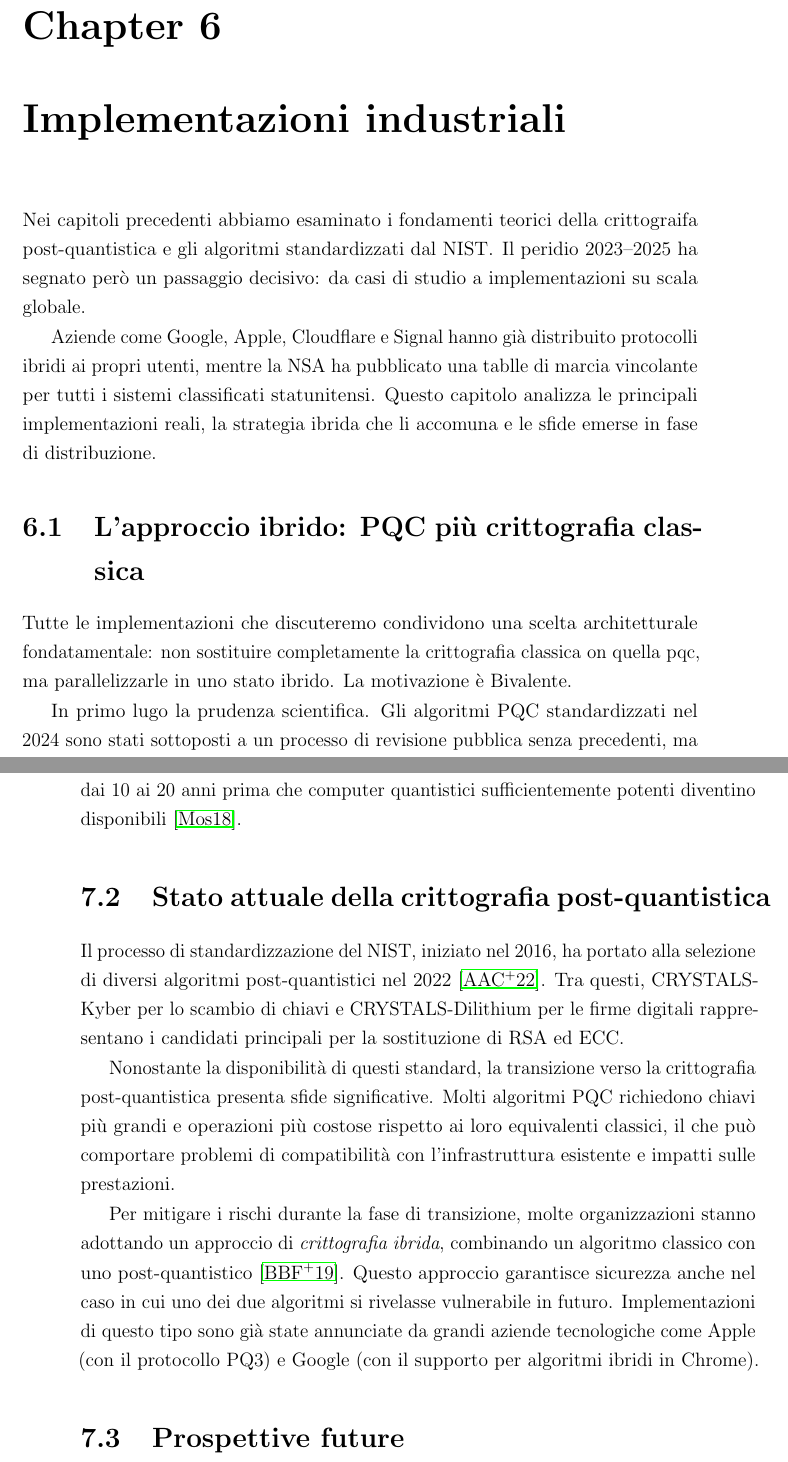
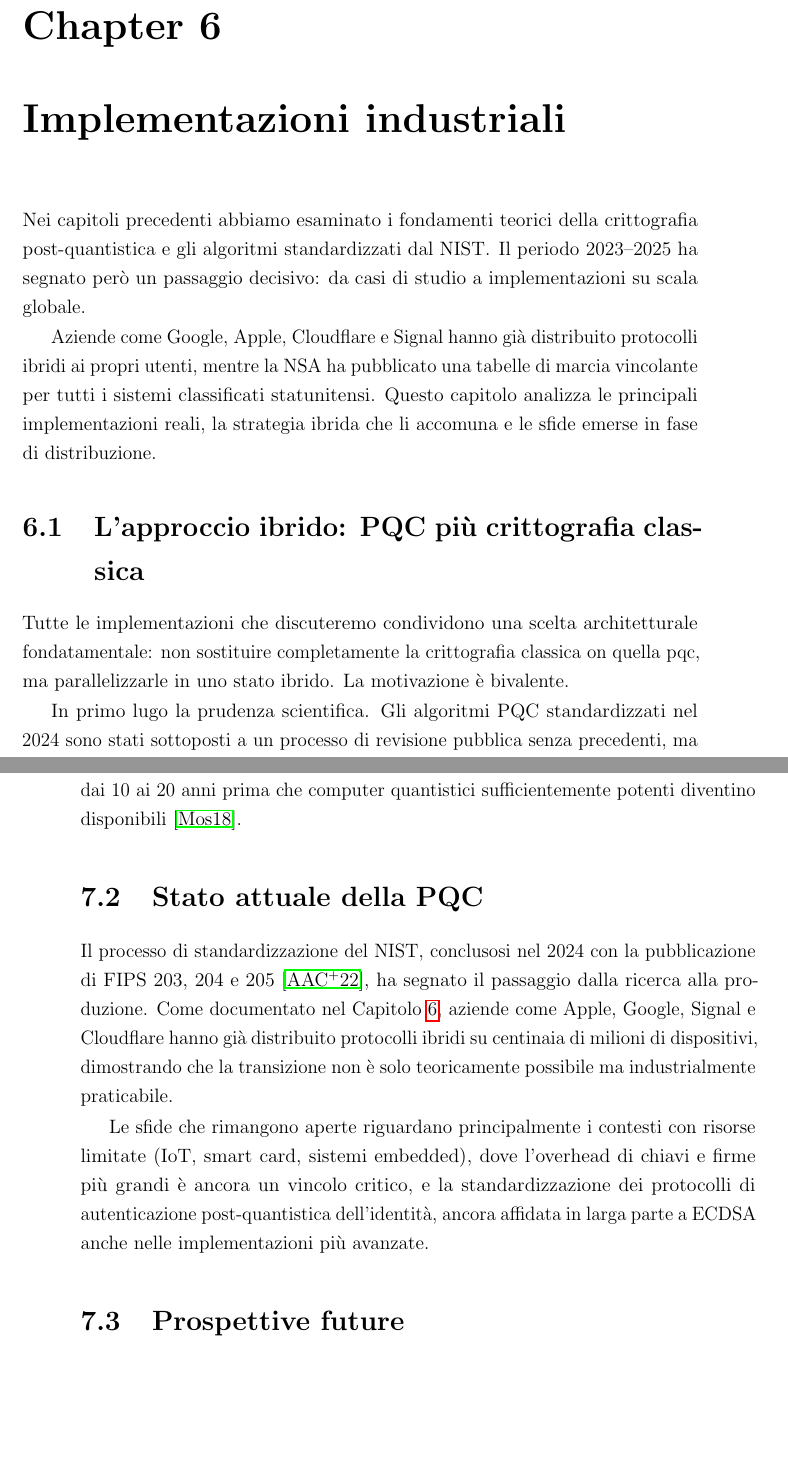
Before and after one commit to OlivieriMichele/quantum-cryptography-thesis, a LaTeX thesis (thesis-main.tex, which reads capitolo6.tex): two parts of pages 69 and 78 of 85, joined at a grey line, cut so that both start at the same text, the shorter picture padded with empty space. Compiled offline with pdfLaTeX.

Commit message:
fix grammatic erro

```diff
--- a/capitolo6.tex
+++ b/capitolo6.tex
@@ -1,9 +1,9 @@
-Nei capitoli precedenti abbiamo esaminato i fondamenti teorici della crittograifa
-post-quantistica e gli algoritmi standardizzati dal NIST\@. Il peridio 2023--2025
+Nei capitoli precedenti abbiamo esaminato i fondamenti teorici della crittografia
+post-quantistica e gli algoritmi standardizzati dal NIST\@. Il periodo 2023--2025
 ha segnato però un passaggio decisivo: da casi di studio a implementazioni su scala globale.
 
 Aziende come Google, Apple, Cloudflare e Signal hanno già distribuito protocolli
-ibridi ai propri utenti, mentre la NSA ha pubblicato una tablle di marcia vincolante
+ibridi ai propri utenti, mentre la NSA ha pubblicato una tabelle di marcia vincolante
 per tutti i sistemi classificati statunitensi.
 Questo capitolo analizza le principali implementazioni reali, la strategia ibrida
 che li accomuna e le sfide emerse in fase di distribuzione.
@@ -13,7 +13,7 @@ che li accomuna e le sfide emerse in fase di distribuzione.
 
 Tutte le implementazioni che discuteremo condividono una scelta architetturale fondatamentale:
 non sostituire completamente la crittografia classica on quella pqc, ma parallelizzarle in uno
-stato ibrido. La motivazione è Bivalente.
+stato ibrido. La motivazione è bivalente.
 
 In primo lugo la prudenza scientifica. Gli algoritmi PQC standardizzati nel 2024 sono stati
 sottoposti a un processo di revisione pubblica senza precedenti, ma non possono vantare
--- a/thesis-main.tex
+++ b/thesis-main.tex
@@ -340,13 +340,22 @@ Per mitigare questo problema si ricorre a tecniche di \emph{correzione d'errore
 
 A causa dei limiti tecnologici attuali, in particolare dei tempi di coerenza ridotti e dell'elevato tasso di errore, l'esecuzione di algoritmi quantistici complessi su larga scala, come quelli necessari per rompere RSA a 2048 bit, non è ancora praticabile. Le stime più ottimistiche suggeriscono che potrebbero essere necessari dai 10 ai 20 anni prima che computer quantistici sufficientemente potenti diventino disponibili~\cite{mosca2018cybersecurity}.
 
-\section{Stato attuale della crittografia post-quantistica}
+\section{Stato attuale della PQC}
 
-Il processo di standardizzazione del NIST, iniziato nel 2016, ha portato alla selezione di diversi algoritmi post-quantistici nel 2022~\cite{alagic2022nist}. Tra questi, CRYSTALS-Kyber per lo scambio di chiavi e CRYSTALS-Dilithium per le firme digitali rappresentano i candidati principali per la sostituzione di RSA ed ECC.
+Il processo di standardizzazione del NIST, conclusosi nel 2024 con la
+pubblicazione di FIPS~203, 204 e 205~\cite{alagic2022nist}, ha segnato
+il passaggio dalla ricerca alla produzione. Come documentato nel
+Capitolo~\ref{chap:Implementazioni}, aziende come Apple, Google, Signal
+e Cloudflare hanno già distribuito protocolli ibridi su centinaia di
+milioni di dispositivi, dimostrando che la transizione non è solo
+teoricamente possibile ma industrialmente praticabile.
 
-Nonostante la disponibilità di questi standard, la transizione verso la crittografia post-quantistica presenta sfide significative. Molti algoritmi PQC richiedono chiavi più grandi e operazioni più costose rispetto ai loro equivalenti classici, il che può comportare problemi di compatibilità con l'infrastruttura esistente e impatti sulle prestazioni.
-
-Per mitigare i rischi durante la fase di transizione, molte organizzazioni stanno adottando un approccio di \emph{crittografia ibrida}, combinando un algoritmo classico con uno post-quantistico~\cite{bindel2019transitioning}. Questo approccio garantisce sicurezza anche nel caso in cui uno dei due algoritmi si rivelasse vulnerabile in futuro. Implementazioni di questo tipo sono già state annunciate da grandi aziende tecnologiche come Apple (con il protocollo PQ3) e Google (con il supporto per algoritmi ibridi in Chrome).
+Le sfide che rimangono aperte riguardano principalmente i contesti con
+risorse limitate (IoT, smart card, sistemi embedded), dove l'overhead
+di chiavi e firme più grandi è ancora un vincolo critico, e la
+standardizzazione dei protocolli di autenticazione post-quantistica
+dell'identità, ancora affidata in larga parte a ECDSA anche nelle
+implementazioni più avanzate.
 
 \section{Prospettive future}
 
```
Also changed, not shown: thesis-main.pdf, capitolo6.tex (6 more changed lines), thesis-main.tex (8 more changed lines).
